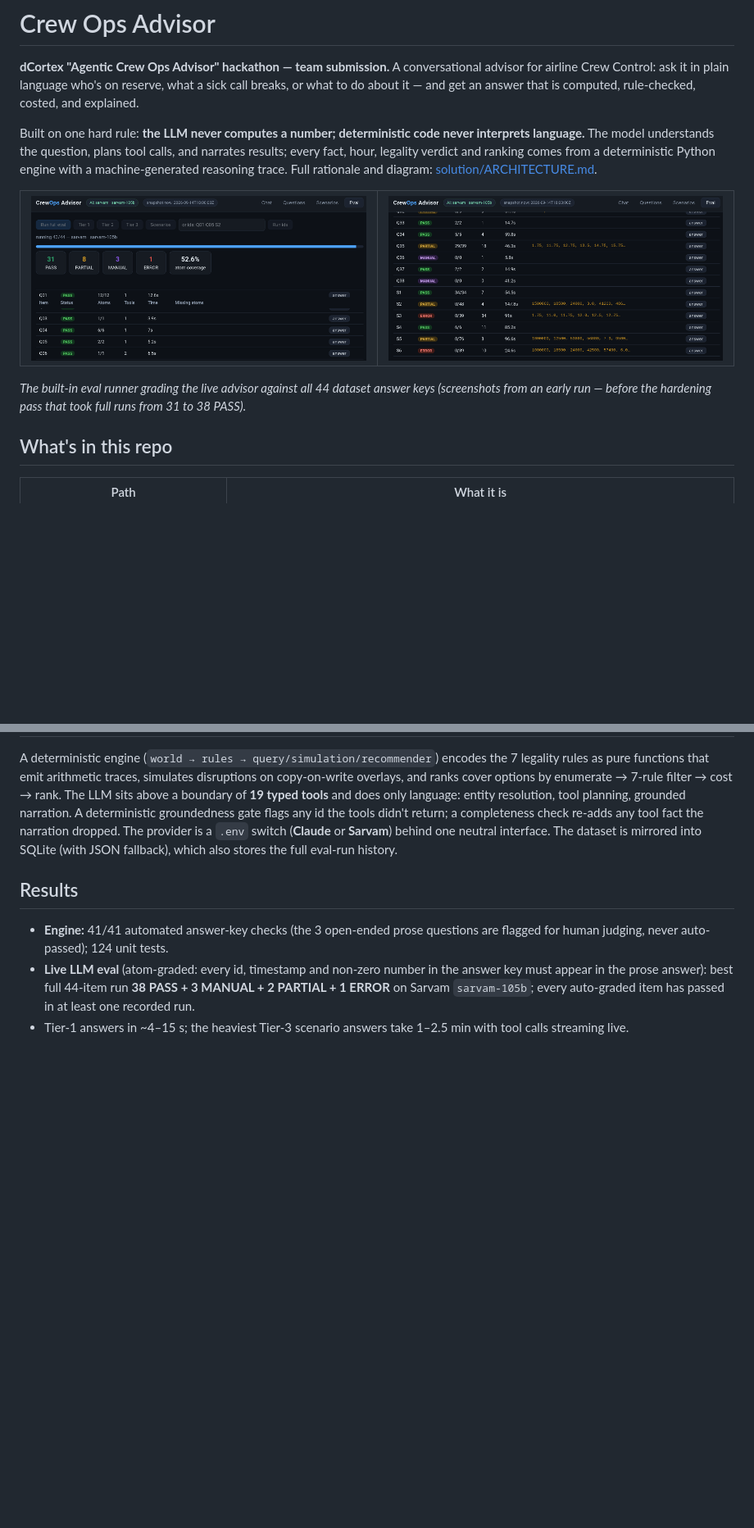
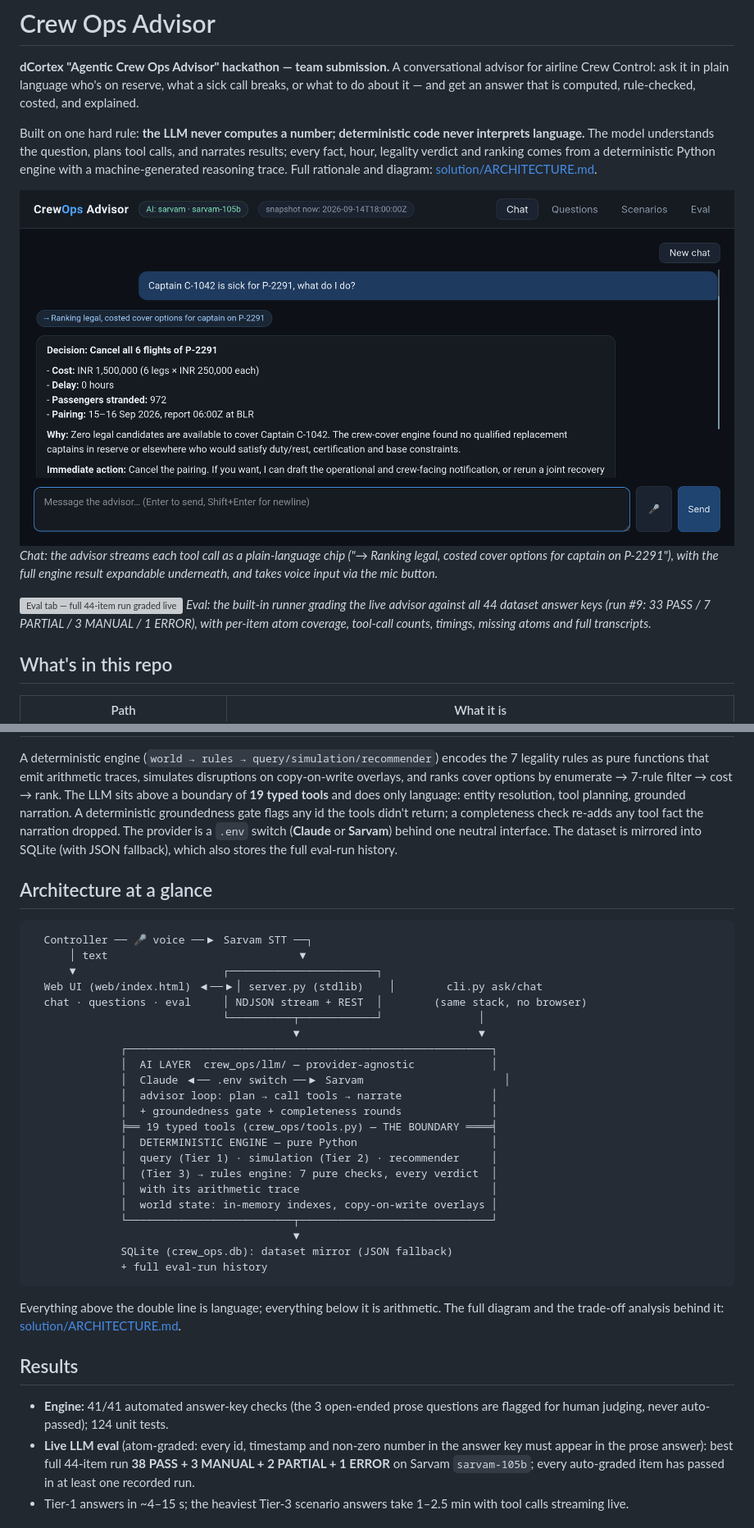
Before and after one commit to arunachalam-b/dcortex-bessemer-hackathon, a Markdown page: README.md, 2 parts joined by grey strips. Shown: that part at 82% size. GitHub-like rendering; pictures changed too: screenshots/chat.png (added); blank space fills up the shorter version; grey boxes are pictures that could not be loaded.

Commit message:
[Arunachalam] Updates README and ARCHITECTURE

````diff
--- a/README.md
+++ b/README.md
@@ -11,12 +11,15 @@ calls, and narrates results; every fact, hour, legality verdict and ranking
 comes from a deterministic Python engine with a machine-generated reasoning
 trace. Full rationale and diagram: [solution/ARCHITECTURE.md](solution/ARCHITECTURE.md).
 
-| ![Eval tab — live full run](screenshots/image_1.png) | ![Eval tab — scenario results](screenshots/image_2.png) |
-|---|---|
+![Chat tab — a Tier-3 question answered live](screenshots/chat.png)
+*Chat: the advisor streams each tool call as a plain-language chip
+("→ Ranking legal, costed cover options for captain on P-2291"), with the full
+engine result expandable underneath, and takes voice input via the mic button.*
 
-*The built-in eval runner grading the live advisor against all 44 dataset
-answer keys (screenshots from an early run — before the hardening pass that
-took full runs from 31 to 38 PASS).*
+![Eval tab — full 44-item run graded live](screenshots/eval.png)
+*Eval: the built-in runner grading the live advisor against all 44 dataset
+answer keys (run #9: 33 PASS / 7 PARTIAL / 3 MANUAL / 1 ERROR), with per-item
+atom coverage, tool-call counts, timings, missing atoms and full transcripts.*
 
 ## What's in this repo
 
@@ -70,6 +73,37 @@ dropped. The provider is a `.env` switch (**Claude** or **Sarvam**) behind one
 neutral interface. The dataset is mirrored into SQLite (with JSON fallback),
 which also stores the full eval-run history.
 
+## Architecture at a glance
+
+```
+  Controller ── 🎤 voice ──▶ Sarvam STT ──┐
+      │ text                              ▼
+      ▼                       ┌───────────────────────┐
+  Web UI (web/index.html) ◀──▶│ server.py (stdlib)    │        cli.py ask/chat
+  chat · questions · eval     │ NDJSON stream + REST  │        (same stack, no browser)
+                              └──────────┬────────────┘               │
+                                         ▼                            ▼
+              ┌─────────────────────────────────────────────────────────┐
+              │  AI LAYER  crew_ops/llm/ — provider-agnostic            │
+              │  Claude ◀── .env switch ──▶ Sarvam                      │
+              │  advisor loop: plan → call tools → narrate              │
+              │  + groundedness gate + completeness rounds              │
+              ╞══ 19 typed tools (crew_ops/tools.py) — THE BOUNDARY ════╡
+              │  DETERMINISTIC ENGINE — pure Python                     │
+              │  query (Tier 1) · simulation (Tier 2) · recommender     │
+              │  (Tier 3) → rules engine: 7 pure checks, every verdict  │
+              │  with its arithmetic trace                              │
+              │  world state: in-memory indexes, copy-on-write overlays │
+              └──────────────────────────┬──────────────────────────────┘
+                                         ▼
+              SQLite (crew_ops.db): dataset mirror (JSON fallback)
+              + full eval-run history
+```
+
+Everything above the double line is language; everything below it is
+arithmetic. The full diagram and the trade-off analysis behind it:
+[solution/ARCHITECTURE.md](solution/ARCHITECTURE.md).
+
 ## Results
 
 - **Engine:** 41/41 automated answer-key checks (the 3 open-ended prose
````
Also changed, not shown: other parts of README.md (+1 -1 lines), solution/ARCHITECTURE.md (+2 -2 lines), solution/README.md (+38 -0 lines), 1 other file.
